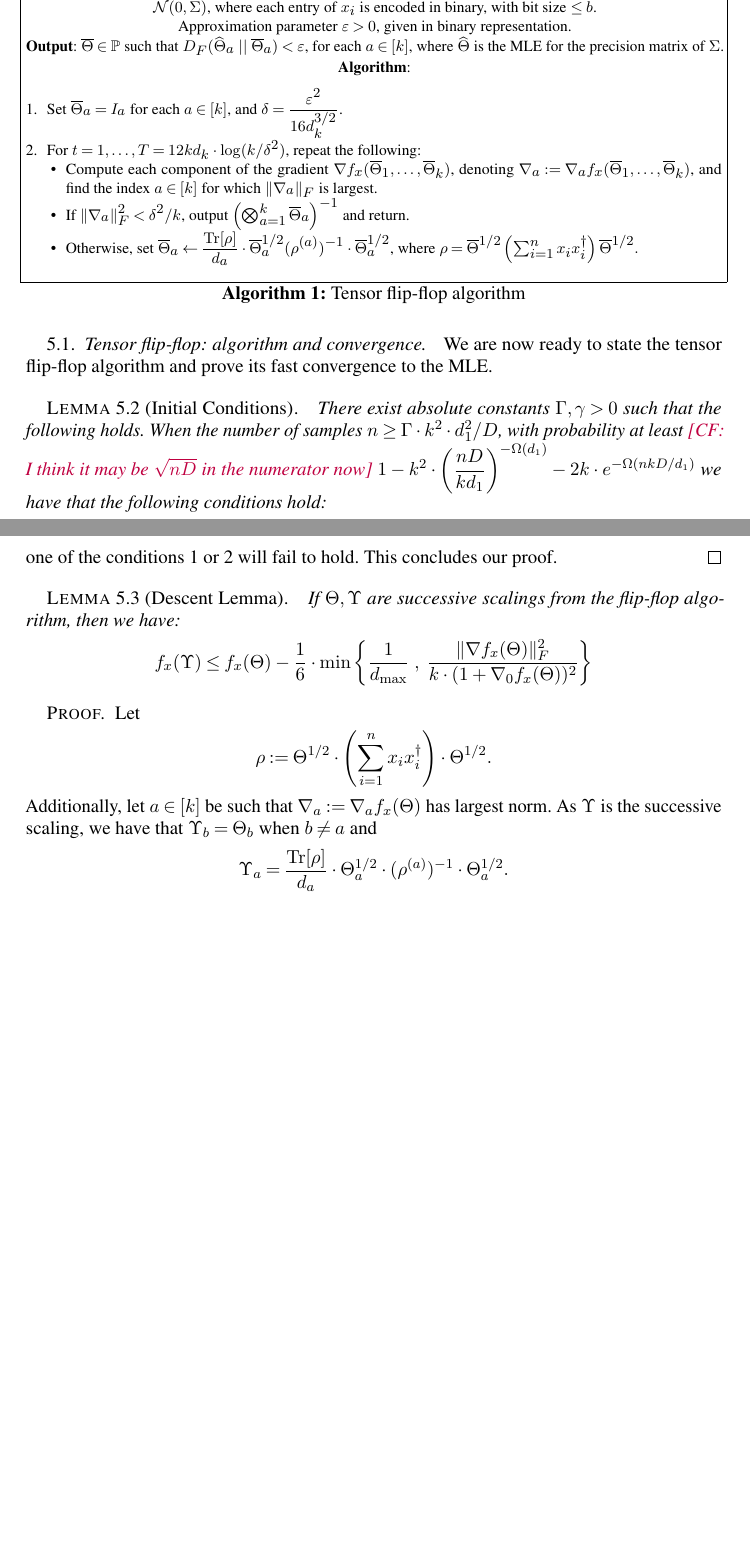
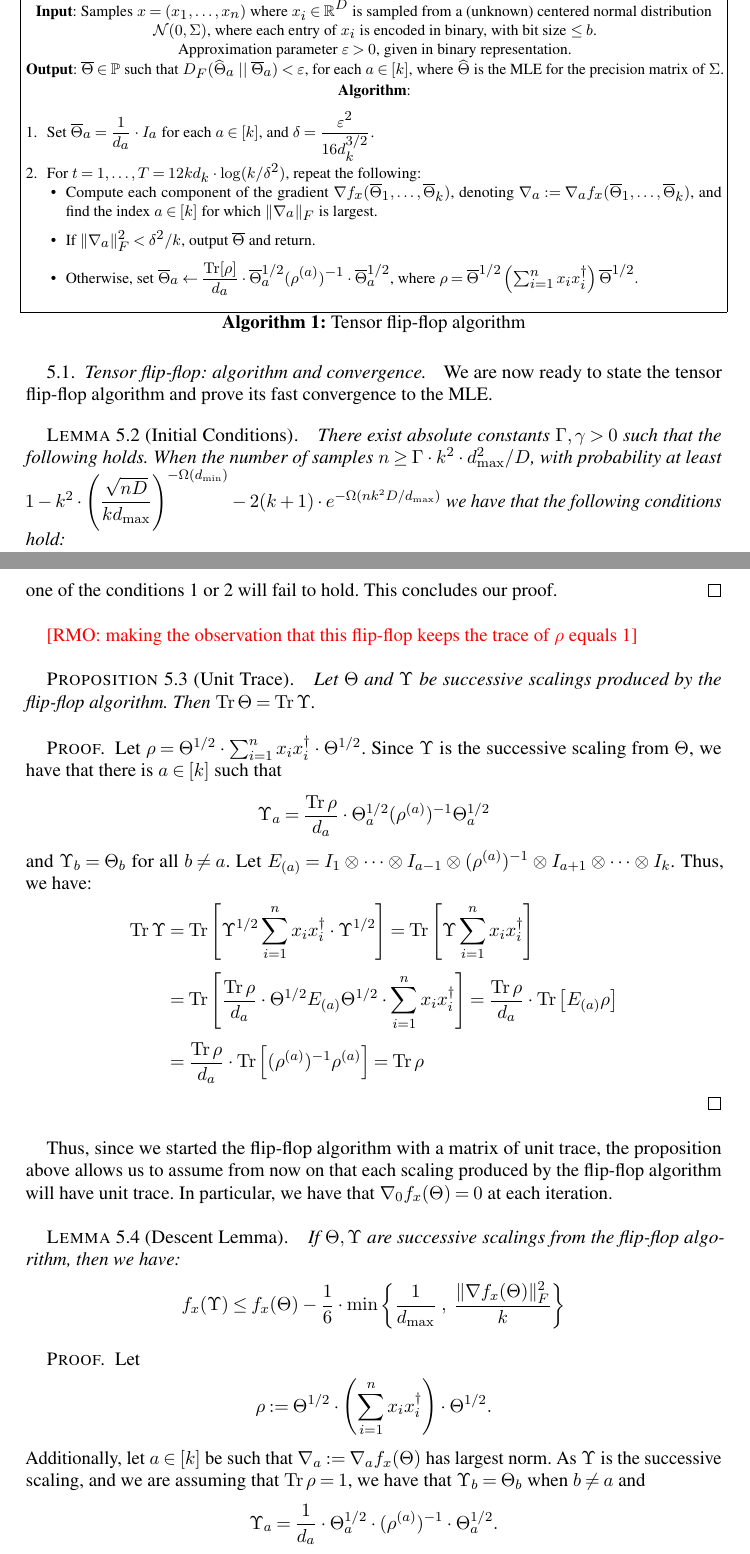
Before and after one commit to colefranks/MatrixNormalShrinkFlop, a LaTeX document (tensor-mle.tex): two parts of pages 24 and 25 of 46, joined at a grey line, cut at the place of the change, the shorter picture padded with empty space. Compiled offline with pdfLaTeX.

Commit message:
more changes to tensor section - still not done

```diff
--- a/tensor-mle.tex
+++ b/tensor-mle.tex
@@ -1642,24 +1644,29 @@ We are now ready to state the tensor flip-flop algorithm and prove its fast conv
 
 \textbf{Algorithm}:
 \begin{enumerate}
-\item\label{it:flip-flop step 1} Set $\otheta_a = I_a$ for each $a \in [k]$, and $\delta = \dfrac{\eps^2}{16 d_k^{3/2}}$.
+\item\label{it:flip-flop step 1} Set $\otheta_a = \dfrac{1}{d_a} \cdot I_a$ for each $a \in [k]$, and $\delta = \dfrac{\eps^2}{16 d_k^{3/2}}$.
 \item\label{it:flip-flop step 2} For $t=1,\dots,T = 12 k d_k \cdot \log(k/\delta^2)$, repeat the following:
 %we need T = \log(1/\epsilon) \cdot 1/\alpha \lambda
 \begin{itemize}
 \item Compute each component of the gradient $\nabla f_{\samp}(\otheta_1, \ldots, \otheta_k)$, denoting $\nabla_a := \nabla_a f_{\samp}(\otheta_1, \ldots, \otheta_k)$, and find the index $a \in [k]$ for which $\norm{\nabla_a}_F$ is largest.
+
+\vspace{5pt}
+
 \item
-If $\norm{\nabla_a}_F^2 < \delta^2/k$, output $\left( \bigotimes_{a =1}^k \otheta_a \right)^{-1}$ and return.
+If $\norm{\nabla_a}_F^2 < \delta^2/k$, output $\otheta$ and return.
 % S\Bigl(\frac {I_{n_{k^{t}}}{n_{k^{t}}}} \big\Vert \rho^{t}_{k^{t}}\Bigr)$ is largest.
+
+\vspace{5pt}
+
 \item Otherwise, set $\otheta_a \leftarrow  \dfrac{\tr[\rho]}{d_a} \cdot \otheta_a^{1/2} (\rho^{(a)})^{-1} \cdot \otheta_a^{1/2}$, where $\rho = \otheta^{1/2} \left( \sum_{i=1}^n x_ix_i^\dagger \right) \otheta^{1/2}.$
 \end{itemize}
 \end{enumerate}
 \caption{Tensor flip-flop algorithm}\label{alg:flip-flop}
 \end{Algorithm}
 
-
 \begin{lemma}[Initial Conditions]\label{lem:tensor-initial-conditions}
 	There exist absolute constants $\Gamma, \gamma > 0$ such that the following holds.
-	When the number of samples $n \geq \Gamma \cdot k^2 \cdot d_1^2/D$, with probability at least \CF{I think it may be $\sqrt{nD}$ in the numerator now} $1 - k^2 \cdot \left( \dfrac{nD}{k d_1} \right)^{-\Omega(d_1)} - 2k \cdot e^{- \Omega(nkD/d_1)}$ we have that the following conditions hold:
+	When the number of samples $n \geq \Gamma \cdot k^2 \cdot \dmax^2/D$, with probability at least $1 - k^2 \cdot \left( \dfrac{\sqrt{nD}}{k \dmax} \right)^{-\Omega(\dmin)} - 2(k+1) \cdot e^{- \Omega(nk^2D/\dmax)}$ we have that the following conditions hold:
 	\begin{enumerate}
 		\item $\norm{\nabla f_x(I)}_F \leq \dfrac{\gamma \cdot k}{8}$ % \dfrac{\lambda^2}{4 k}$
 		%\item $f_x$ is $\lambda$-strongly geodesically convex at a ball of radius $\lambda/k$ around $I$, that is: $B_{\lambda/k}(I) := \{ Z \in \smallSym \ \mid \ \norm{Z}_F \leq \lambda/k \}$.
@@ -1684,20 +1691,45 @@ If $\norm{\nabla_a}_F^2 < \delta^2/k$, output $\left( \bigotimes_{a =1}^k \othet
 	one of the conditions 1 or 2 will fail to hold. This concludes our proof.
 \end{proof}
 
+
+\RMO{making the observation that this flip-flop keeps the trace of $\rho$ equals 1}
+
+\begin{prop}[Unit Trace]
+	Let $\Theta$ and $\Upsilon$ be successive scalings produced by the flip-flop algorithm. Then $\tr \Theta = \tr \Upsilon$.
+\end{prop}
+
+\begin{proof}
+	Let $\rho = \Theta^{1/2} \cdot \sum_{i=1}^n x_i x_i^\dagger \cdot \Theta^{1/2}$.
+	Since $\Upsilon$ is the successive scaling from $\Theta$, we have that
+	there is $a \in [k]$ such that
+	$$\Upsilon_a = \dfrac{\tr \rho}{d_a} \cdot \Theta_a^{1/2} (\rho^{(a)})^{-1} \Theta_a^{1/2} $$
+	and $\Upsilon_b = \Theta_b$ for all $b \neq a$. Let $E_{(a)} = I_1 \otimes \cdots \otimes I_{a-1} \otimes (\rho^{(a)})^{-1} \otimes I_{a+1} \otimes \cdots \otimes I_k$.
+	Thus, we have:
+	\begin{align*}
+		\tr \Upsilon &= \tr\left[ \Upsilon^{1/2} \sum_{i=1}^n x_i x_i^\dagger \cdot \Upsilon^{1/2} \right] = \tr\left[ \Upsilon \sum_{i=1}^n x_i x_i^\dagger \right] \\
+		&= \tr\left[ \dfrac{\tr \rho}{d_a} \cdot \Theta^{1/2} E_{(a)} \Theta^{1/2} \cdot \sum_{i=1}^n x_i x_i^\dagger \right] = \dfrac{\tr \rho}{d_a} \cdot \tr\left[ E_{(a)} \rho \right] \\
+		&= \dfrac{\tr \rho}{d_a} \cdot \tr\left[ (\rho^{(a)})^{-1} \rho^{(a)} \right] = \tr \rho
+	\end{align*}
+\end{proof}
+
+Thus, since we started the flip-flop algorithm with a matrix of unit trace, the proposition above allows us to assume from now on that each scaling produced by the flip-flop algorithm will have unit trace.
+In particular, we have that $\nabla_0 f_x(\Theta) = 0$ at each iteration.
+
 \begin{lemma}[Descent Lemma]\label{lem:tensor-descent-lemma}
 	If $\Theta, \Upsilon$ are successive scalings from the flip-flop algorithm, then we have:
-	$$ f_x(\Upsilon) \leq f_x(\Theta) - \dfrac{1}{6} \cdot \min\left\{ \dfrac{1}{\dmax} \ , \ \dfrac{\norm{\nabla f_x(\Theta)}_F^2}{k \cdot (1 + \nabla_0 f_x(\Theta))^2} \right\} $$
+	$$ f_x(\Upsilon) \leq f_x(\Theta) - \dfrac{1}{6} \cdot \min\left\{ \dfrac{1}{\dmax} \ , \ \dfrac{\norm{\nabla f_x(\Theta)}_F^2}{k} \right\} $$
 \end{lemma}
 
 \begin{proof}
 	Let
 	$$\rho := \Theta^{1/2} \cdot \left( \sum_{i=1}^n x_i x_i^\dagger \right) \cdot \Theta^{1/2}.$$
-	Additionally, let $a \in [k]$ be such that $\nabla_a := \nabla_a f_x(\Theta)$ has largest norm. As $\Upsilon$ is the successive scaling, we have that $\Upsilon_b = \Theta_b$ when $b \neq a$ and
-	$$ \Upsilon_a = \dfrac{\tr[\rho]}{d_a} \cdot \Theta_a^{1/2} \cdot (\rho^{(a)})^{-1} \cdot \Theta_a^{1/2}. $$
+	Additionally, let $a \in [k]$ be such that $\nabla_a := \nabla_a f_x(\Theta)$ has largest norm.
+	As $\Upsilon$ is the successive scaling, and we are assuming that $\tr \rho =1$, we have that $\Upsilon_b = \Theta_b$ when $b \neq a$ and
+	$$ \Upsilon_a = \dfrac{1}{d_a} \cdot \Theta_a^{1/2} \cdot (\rho^{(a)})^{-1} \cdot \Theta_a^{1/2}. $$
 	%= \det(d_a \cdot \rho^{(a)})^{1/d_a} \cdot \Theta_a^{1/2} \cdot (d_a \cdot \rho^{(a)})^{-1} \cdot \Theta_a^{1/2}
 	In particular, the above means that we can write $\Upsilon$ in the following way:
 	$$ \Upsilon = \Theta^{1/2} \cdot  E_{(a)} \cdot \Theta^{1/2} $$
-	where $E_{(a)} = I_1 \otimes \cdots \otimes I_{a-1} \otimes \left( \dfrac{\tr[\rho]}{d_a} \cdot (\rho^{(a)})^{-1} \right) \otimes I_{a+1} \otimes \cdots \otimes I_k$.
+	where $E_{(a)} = I_1 \otimes \cdots \otimes I_{a-1} \otimes \left( \dfrac{1}{d_a} \cdot (\rho^{(a)})^{-1} \right) \otimes I_{a+1} \otimes \cdots \otimes I_k$.
 	Hence, we have:
 	\begin{align*}
 		f_x(\Upsilon) &= \dfrac{1}{nD} \sum_{i=1}^n \langle x_i , \Upsilon x_i \rangle - \dfrac{1}{D} \log \det(\Upsilon) \\
@@ -1706,7 +1738,7 @@ If $\norm{\nabla_a}_F^2 < \delta^2/k$, output $\left( \bigotimes_{a =1}^k \othet
 		&= \dfrac{1}{nD} \tr\left[  E_{(a)} \cdot \rho  \right] - \dfrac{1}{D} \left( \log \det(E_{(a)}) + \log\det(\Theta) \right) \\
 		&= \dfrac{1}{nD} \tr\left[ \dfrac{\tr \rho}{d_a} \cdot (\rho^{(a)})^{-1} \cdot \rho^{(a)}  \right] - \dfrac{1}{D} \left( \log \det(E_{(a)}) + \log\det(\Theta) \right) \\
 		&= f_x(\Theta) + \dfrac{1}{D} \cdot \log \det\left( E_{(a)}^{-1} \right) \\
-		&= f_x(\Theta) + \frac{1}{d_a} \cdot  \log\det\left( \dfrac{d_a}{\tr \rho } \cdot \rho^{(a)} \right)
+		&= f_x(\Theta) + \frac{1}{d_a} \cdot  \log\det\left( d_a \cdot \rho^{(a)} \right)
 	\end{align*}
 	Lemma 5.1 from~\cite{GGOW19} states that for any $d$-dimensional PSD matrix $Z$ of trace $d$, the following inequality holds:
 	$$ \log\det(Z) \leq \max\left\{- \dfrac{\norm{Z - I_d}_F^2}{6}, - \dfrac{1}{6} \right\}. $$
@@ -1714,3 +1746 @@ If $\norm{\nabla_a}_F^2 < \delta^2/k$, output $\left( \bigotimes_{a =1}^k \othet
 	\begin{align*}
-		\frac{1}{d_a} \cdot  \log\det\left(\dfrac{d_a}{\tr \rho} \cdot \rho^{(a)} \right) &\leq - \dfrac{\norm{\dfrac{d_a}{\tr \rho} \cdot \rho^{(a)} - I_a}_F^2}{6 d_a} \\
-		&= - \dfrac{d_a \cdot \norm{ \rho^{(a)} - \frac{\tr \rho}{d_a} I_a}_F^2}{6 \cdot (\tr \rho)^2} = - \dfrac{\norm{\nabla_a}_F^2}{6 \cdot (\tr \rho)^2} \leq - \dfrac{\norm{\nabla f_x(\Theta)}_F^2}{6k \cdot (1 + \nabla_0 f_x(\Theta))^2}
```
Also changed, not shown: tensor-mle.tex (22 more changed lines).
